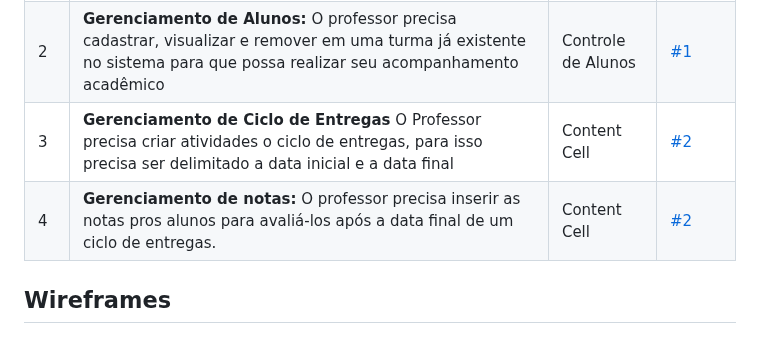
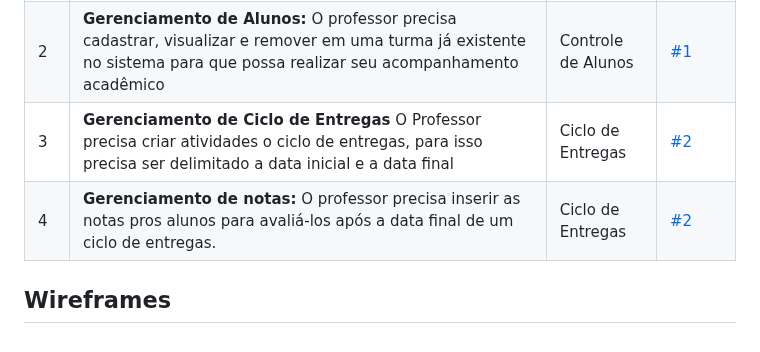
Before and after one commit to CoderHood-Fatec/ProjetoCoderHood, a Markdown page: README.md, the part around the change. Rendered like a GitHub page.

```diff
--- a/README.md
+++ b/README.md
@@ -81,8 +81,8 @@ G--> CTn[Nome da Turma] & CTq[Qtd de Alunos]
 | ------------- | ------------- | ------------- | ------------- |
 | 1  | **Gerenciamento de Turmas:** O professor precisa cadastrar, visualizar e remover as turmas no sistema para que seja possível gerenciamento e acompanhamento dos alunos durante o processo de ensino   | Criação de Turmas  | [#1](https://trello.com/c/unBfxMw4/1-cadastrar-uma-turma)  |
 | 2  | **Gerenciamento de Alunos:** O professor precisa cadastrar, visualizar e remover em uma turma já existente no sistema para que possa realizar seu acompanhamento acadêmico | Controle de Alunos  | [#1](https://trello.com/c/7qZJmNIV/10-cadastrar-aluno)  |
-| 3  | **Gerenciamento de Ciclo de Entregas** O Professor precisa criar atividades  o ciclo de entregas, para isso precisa ser delimitado a data inicial e a data final    | Content Cell  | [#2](https://trello.com/c/jyWWDRxE/15-criar-ciclo-de-entrega) |
-| 4  | **Gerenciamento de notas:** O professor precisa inserir as notas pros alunos para avaliá-los após a data final de um ciclo de entregas.| Content Cell  | [#2](https://trello.com/c/74CfZiV4/14-visualizar-notas) |
+| 3  | **Gerenciamento de Ciclo de Entregas** O Professor precisa criar atividades  o ciclo de entregas, para isso precisa ser delimitado a data inicial e a data final    | Ciclo de Entregas  | [#2](https://trello.com/c/jyWWDRxE/15-criar-ciclo-de-entrega) |
+| 4  | **Gerenciamento de notas:** O professor precisa inserir as notas pros alunos para avaliá-los após a data final de um ciclo de entregas.| Ciclo de Entregas  | [#2](https://trello.com/c/74CfZiV4/14-visualizar-notas) |
 
 <span id="wireframes"></span>
 
```
